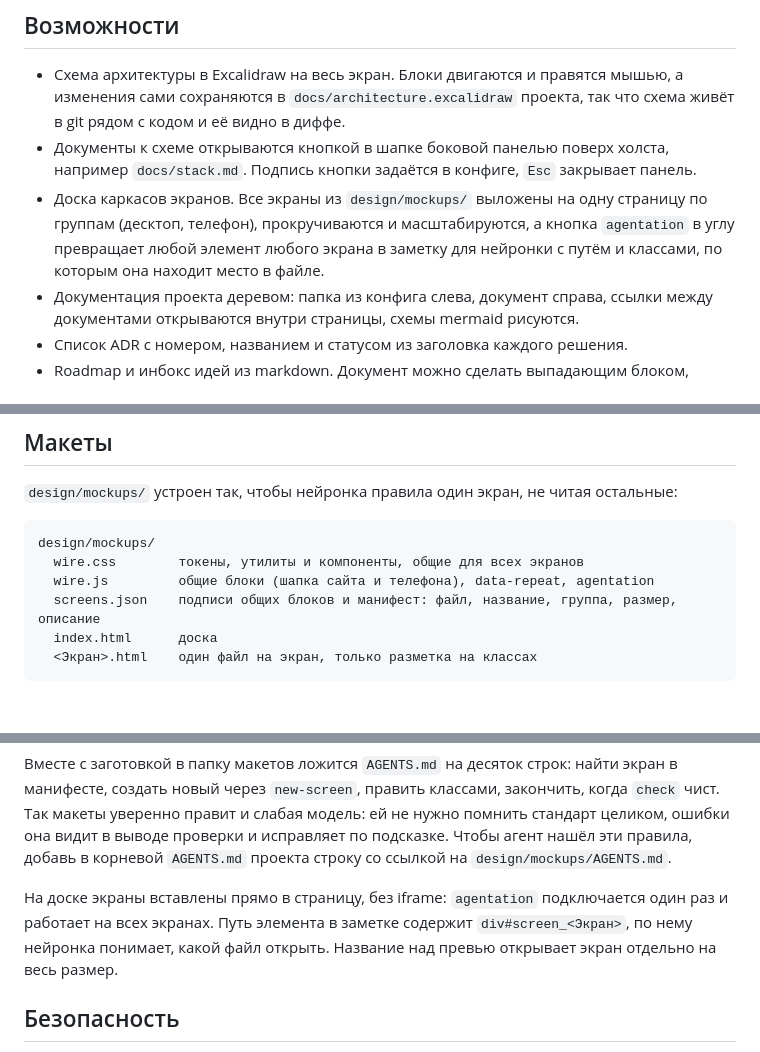
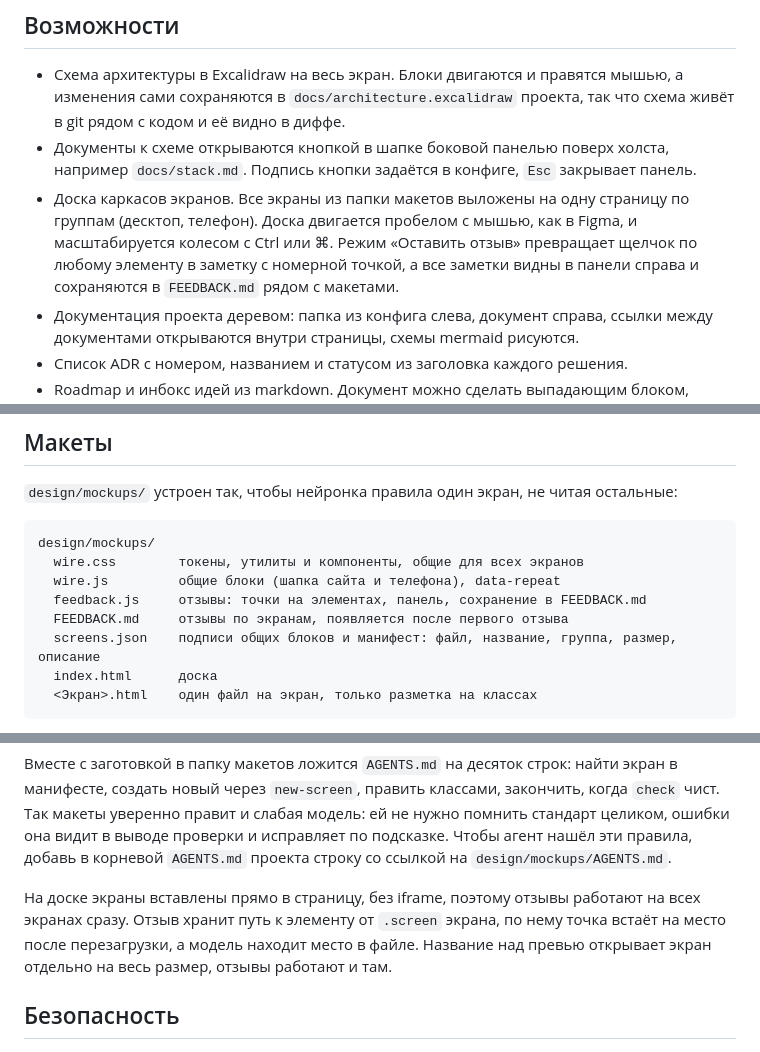
Before and after one commit to semyonsurkov/blueprint, a Markdown page: README.md, 3 parts joined by grey strips. Drawn GitHub-style; blank space fills up the shorter version.

Commit message:
docs(readme): отзывы на макетах и панорама доски вместо agentation

````diff
--- a/README.md
+++ b/README.md
@@ -24,7 +24,7 @@
 
 - Схема архитектуры в Excalidraw на весь экран. Блоки двигаются и правятся мышью, а изменения сами сохраняются в `docs/architecture.excalidraw` проекта, так что схема живёт в git рядом с кодом и её видно в диффе.
 - Документы к схеме открываются кнопкой в шапке боковой панелью поверх холста, например `docs/stack.md`. Подпись кнопки задаётся в конфиге, `Esc` закрывает панель.
-- Доска каркасов экранов. Все экраны из `design/mockups/` выложены на одну страницу по группам (десктоп, телефон), прокручиваются и масштабируются, а кнопка `agentation` в углу превращает любой элемент любого экрана в заметку для нейронки с путём и классами, по которым она находит место в файле.
+- Доска каркасов экранов. Все экраны из папки макетов выложены на одну страницу по группам (десктоп, телефон). Доска двигается пробелом с мышью, как в Figma, и масштабируется колесом с Ctrl или ⌘. Режим «Оставить отзыв» превращает щелчок по любому элементу в заметку с номерной точкой, а все заметки видны в панели справа и сохраняются в `FEEDBACK.md` рядом с макетами.
 - Документация проекта деревом: папка из конфига слева, документ справа, ссылки между документами открываются внутри страницы, схемы mermaid рисуются.
 - Список ADR с номером, названием и статусом из заголовка каждого решения.
 - Roadmap и инбокс идей из markdown. Документ можно сделать выпадающим блоком, раскрытым или свёрнутым по умолчанию: roadmap открыт, идеи под спойлером.
@@ -133,7 +133,9 @@ python3 blueprint/serve.py
 ```
 design/mockups/
   wire.css        токены, утилиты и компоненты, общие для всех экранов
-  wire.js         общие блоки (шапка сайта и телефона), data-repeat, agentation
+  wire.js         общие блоки (шапка сайта и телефона), data-repeat
+  feedback.js     отзывы: точки на элементах, панель, сохранение в FEEDBACK.md
+  FEEDBACK.md     отзывы по экранам, появляется после первого отзыва
   screens.json    подписи общих блоков и манифест: файл, название, группа, размер, описание
   index.html      доска
   <Экран>.html    один файл на экран, только разметка на классах
@@ -145,7 +147,7 @@ design/mockups/
 
 Вместе с заготовкой в папку макетов ложится `AGENTS.md` на десяток строк: найти экран в манифесте, создать новый через `new-screen`, править классами, закончить, когда `check` чист. Так макеты уверенно правит и слабая модель: ей не нужно помнить стандарт целиком, ошибки она видит в выводе проверки и исправляет по подсказке. Чтобы агент нашёл эти правила, добавь в корневой `AGENTS.md` проекта строку со ссылкой на `design/mockups/AGENTS.md`.
 
-На доске экраны вставлены прямо в страницу, без iframe: `agentation` подключается один раз и работает на всех экранах. Путь элемента в заметке содержит `div#screen_<Экран>`, по нему нейронка понимает, какой файл открыть. Название над превью открывает экран отдельно на весь размер.
+На доске экраны вставлены прямо в страницу, без iframe, поэтому отзывы работают на всех экранах сразу. Отзыв хранит путь к элементу от `.screen` экрана, по нему точка встаёт на место после перезагрузки, а модель находит место в файле. Название над превью открывает экран отдельно на весь размер, отзывы работают и там.
 
 ## Безопасность
 
````
Also changed, not shown: other parts of README.md (+1 -1 lines).
